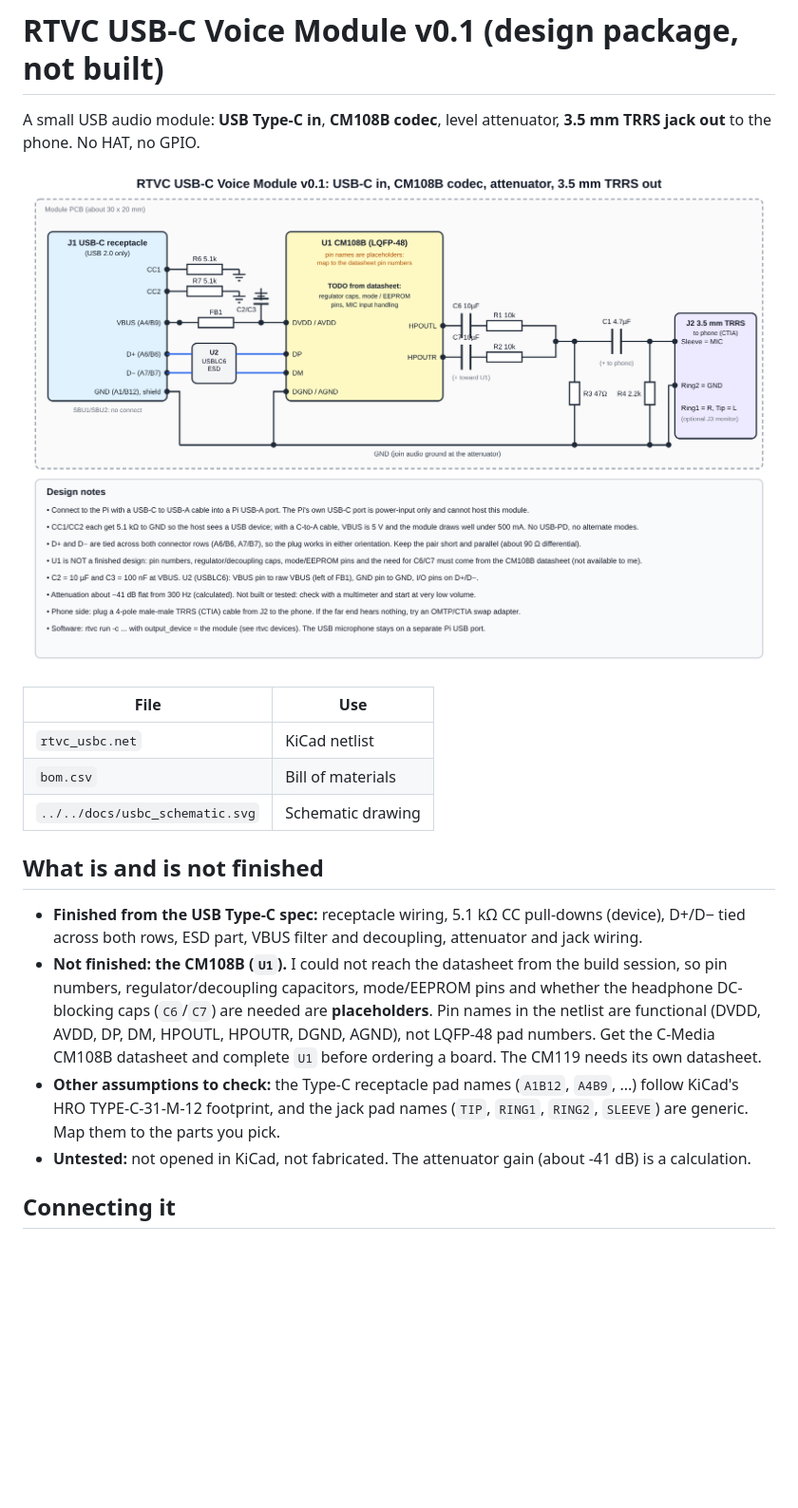
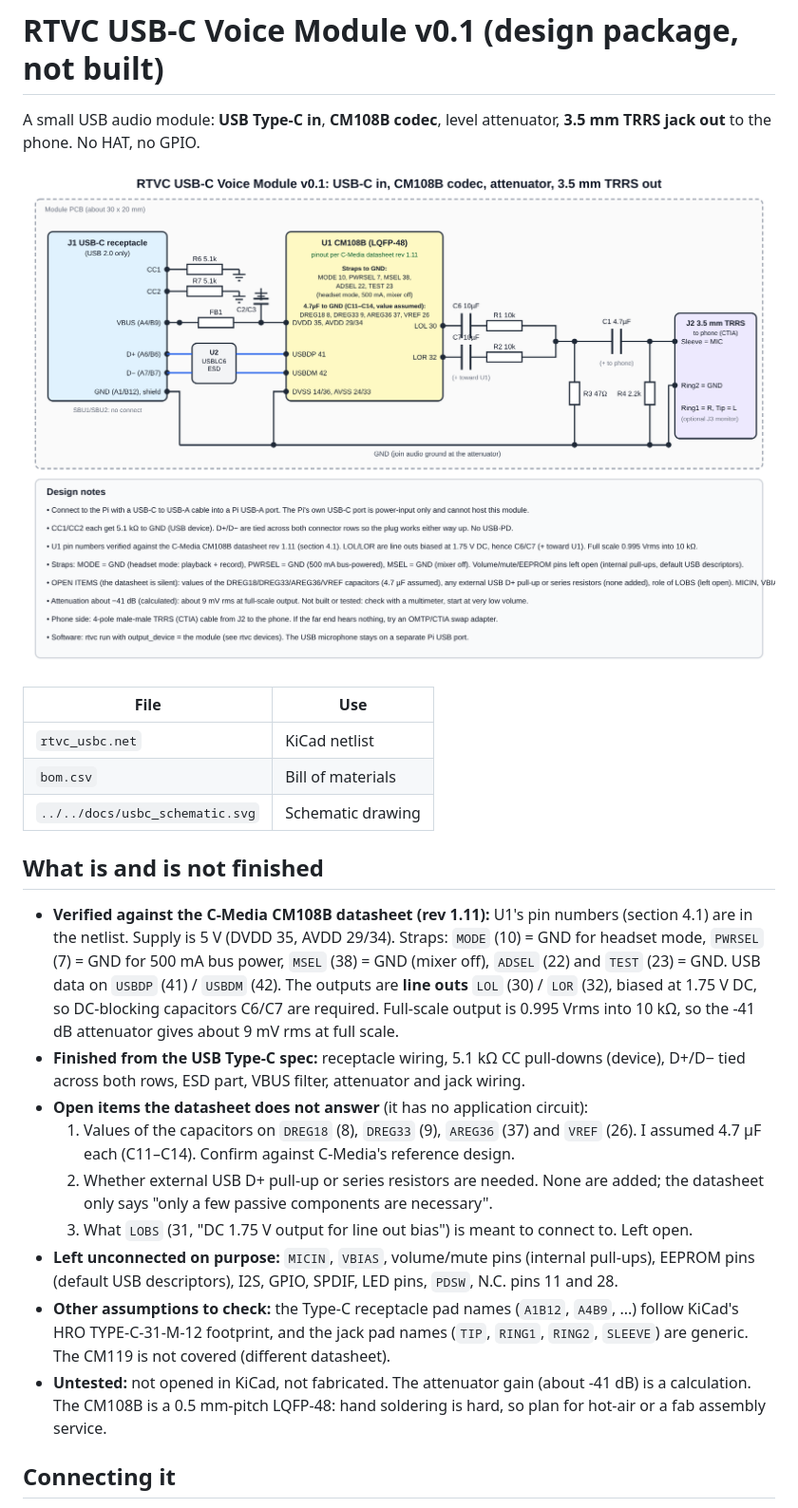
Before and after one commit to saurabhima/RealTimeVoiceCloner, a Markdown page: hardware/usbc/README.md, the part around the change. Shown at 95% size. Rendered like a GitHub page; pictures changed too: docs/usbc_schematic.png; blank space fills up the shorter version.

Commit message:
USB-C module: real CM108B pinout, straps and supply from datasheet rev 1.11
Co-Authored-By: Claude Sonnet 5.5 <noreply@anthropic.com>
Claude-Session: https://claude.ai/code/session_01XttNqu7wBhQxrmamxngdwL

```diff
--- a/hardware/usbc/README.md
+++ b/hardware/usbc/README.md
@@ -11,10 +11,15 @@ A small USB audio module: **USB Type-C in**, **CM108B codec**, level attenuator,
 | `../../docs/usbc_schematic.svg` | Schematic drawing |
 
 ## What is and is not finished
-* **Finished from the USB Type-C spec:** receptacle wiring, 5.1 kΩ CC pull-downs (device), D+/D− tied across both rows, ESD part, VBUS filter and decoupling, attenuator and jack wiring.
-* **Not finished: the CM108B (`U1`).** I could not reach the datasheet from the build session, so pin numbers, regulator/decoupling capacitors, mode/EEPROM pins and whether the headphone DC-blocking caps (`C6`/`C7`) are needed are **placeholders**. Pin names in the netlist are functional (DVDD, AVDD, DP, DM, HPOUTL, HPOUTR, DGND, AGND), not LQFP-48 pad numbers. Get the C-Media CM108B datasheet and complete `U1` before ordering a board. The CM119 needs its own datasheet.
-* **Other assumptions to check:** the Type-C receptacle pad names (`A1B12`, `A4B9`, ...) follow KiCad's HRO TYPE-C-31-M-12 footprint, and the jack pad names (`TIP`, `RING1`, `RING2`, `SLEEVE`) are generic. Map them to the parts you pick.
-* **Untested:** not opened in KiCad, not fabricated. The attenuator gain (about -41 dB) is a calculation.
+* **Verified against the C-Media CM108B datasheet (rev 1.11):** U1's pin numbers (section 4.1) are in the netlist. Supply is 5 V (DVDD 35, AVDD 29/34). Straps: `MODE` (10) = GND for headset mode, `PWRSEL` (7) = GND for 500 mA bus power, `MSEL` (38) = GND (mixer off), `ADSEL` (22) and `TEST` (23) = GND. USB data on `USBDP` (41) / `USBDM` (42). The outputs are **line outs** `LOL` (30) / `LOR` (32), biased at 1.75 V DC, so DC-blocking capacitors C6/C7 are required. Full-scale output is 0.995 Vrms into 10 kΩ, so the -41 dB attenuator gives about 9 mV rms at full scale.
+* **Finished from the USB Type-C spec:** receptacle wiring, 5.1 kΩ CC pull-downs (device), D+/D− tied across both rows, ESD part, VBUS filter, attenuator and jack wiring.
+* **Open items the datasheet does not answer** (it has no application circuit):
+  1. Values of the capacitors on `DREG18` (8), `DREG33` (9), `AREG36` (37) and `VREF` (26). I assumed 4.7 µF each (C11–C14). Confirm against C-Media's reference design.
+  2. Whether external USB D+ pull-up or series resistors are needed. None are added; the datasheet only says "only a few passive components are necessary".
+  3. What `LOBS` (31, "DC 1.75 V output for line out bias") is meant to connect to. Left open.
+* **Left unconnected on purpose:** `MICIN`, `VBIAS`, volume/mute pins (internal pull-ups), EEPROM pins (default USB descriptors), I2S, GPIO, SPDIF, LED pins, `PDSW`, N.C. pins 11 and 28.
+* **Other assumptions to check:** the Type-C receptacle pad names (`A1B12`, `A4B9`, ...) follow KiCad's HRO TYPE-C-31-M-12 footprint, and the jack pad names (`TIP`, `RING1`, `RING2`, `SLEEVE`) are generic. The CM119 is not covered (different datasheet).
+* **Untested:** not opened in KiCad, not fabricated. The attenuator gain (about -41 dB) is a calculation. The CM108B is a 0.5 mm-pitch LQFP-48: hand soldering is hard, so plan for hot-air or a fab assembly service.
 
 ## Connecting it
 * **To the Pi:** USB-C to **USB-A** cable into a Pi USB-A port. The Pi's own USB-C port is power-input only; it cannot host this module. USB 2.0 is all that is needed.
```
Also changed, not shown: README.md (+1 -1 lines), 3 other files.
